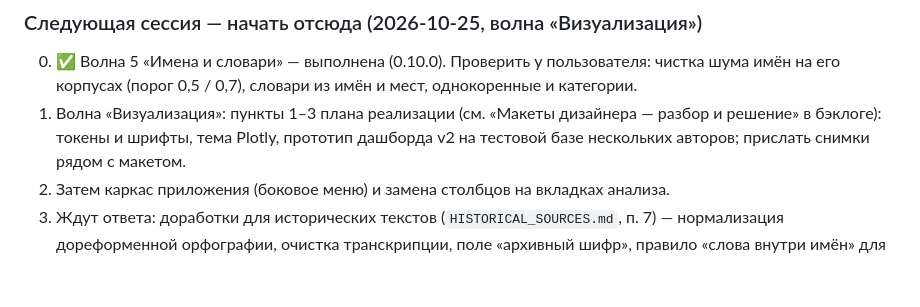
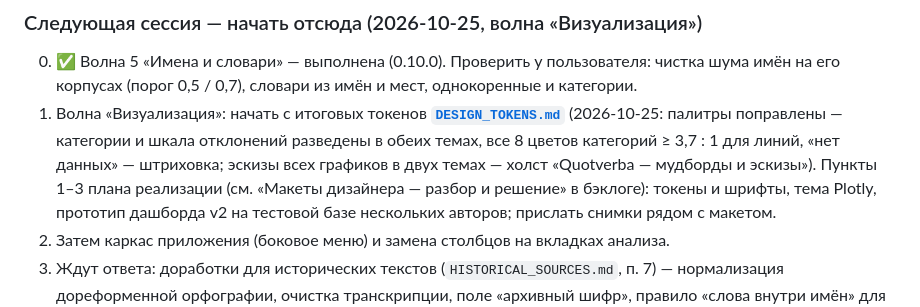
Before and after one commit to kagort/tolstoy-words-local, a Markdown page: docs/PROGRESS.md, the part around the change. Drawn GitHub-style; blank space fills up the shorter version.

```diff
--- a/docs/PROGRESS.md
+++ b/docs/PROGRESS.md
@@ -690,7 +690,10 @@ treemap, sunburst, box/violin, сетки подграфиков) — новых
 ### Следующая сессия — начать отсюда (2026-10-25, волна «Визуализация»)
 0. ✅ Волна 5 «Имена и словари» — выполнена (0.10.0). Проверить у пользователя: чистка шума имён на его корпусах (порог
    0,5 / 0,7), словари из имён и мест, однокоренные и категории.
-1. Волна «Визуализация»: пункты 1–3 плана реализации (см. «Макеты дизайнера — разбор и решение» в бэклоге): токены и шрифты, тема Plotly,
+1. Волна «Визуализация»: начать с итоговых токенов **[`DESIGN_TOKENS.md`](DESIGN_TOKENS.md)** (2026-10-25: палитры поправлены —
+   категории и шкала отклонений разведены в обеих темах, все 8 цветов категорий ≥ 3,7 : 1 для линий, «нет данных» —
+   штриховка; эскизы всех графиков в двух темах — холст «Quotverba — мудборды и эскизы»). Пункты 1–3 плана реализации
+   (см. «Макеты дизайнера — разбор и решение» в бэклоге): токены и шрифты, тема Plotly,
    прототип дашборда v2 на тестовой базе нескольких авторов; прислать снимки рядом с макетом.
 2. Затем каркас приложения (боковое меню) и замена столбцов на вкладках анализа.
 3. Ждут ответа: доработки для исторических текстов (`HISTORICAL_SOURCES.md`, п. 7) — нормализация дореформенной
```
Also changed, not shown: docs/DESIGN_TOKENS.md (added, +174 -0 lines).
